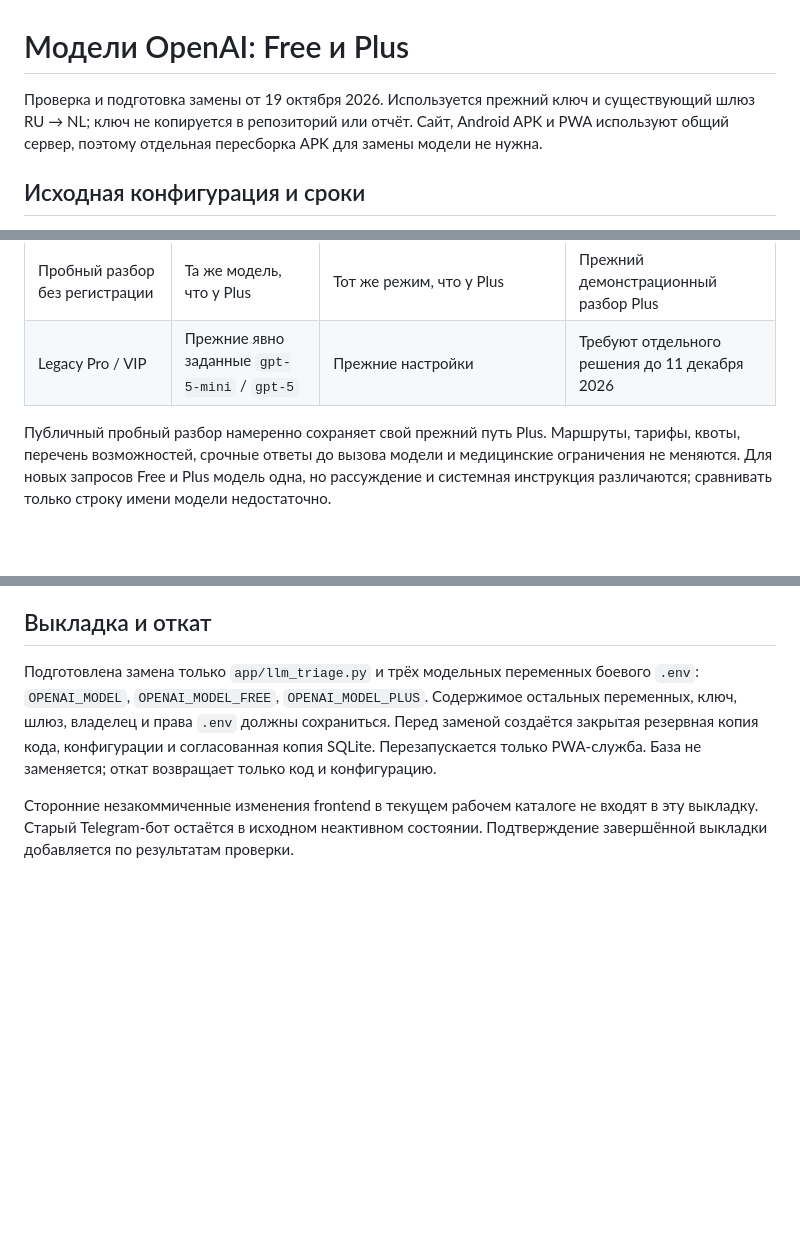
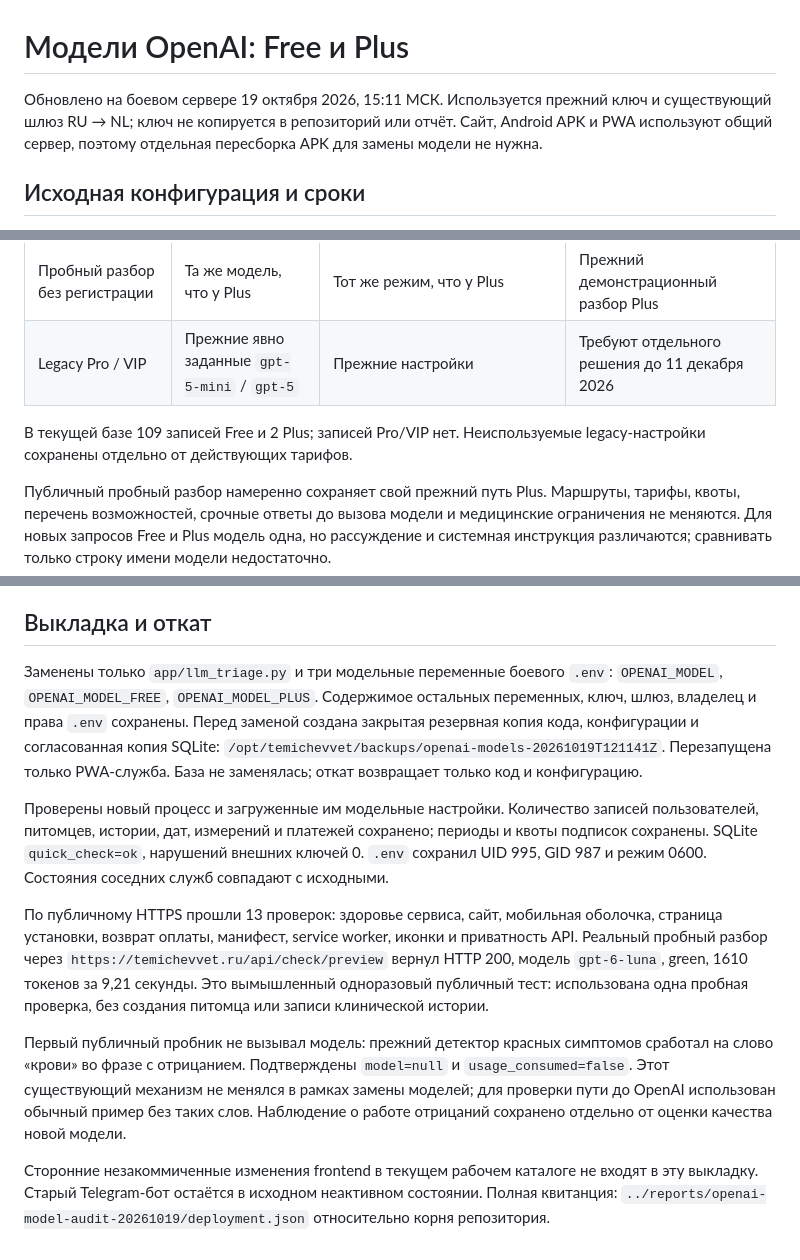
Before and after one commit to Pivotemnoe/PWAtemichevVet, a Markdown page: docs/OPENAI_MODELS_20261019.md, 3 parts joined by grey strips. Rendered like a GitHub page; blank space fills up the shorter version.

Commit message:
Record production model migration and public verification

```diff
--- a/docs/OPENAI_MODELS_20261019.md
+++ b/docs/OPENAI_MODELS_20261019.md
@@ -1,6 +1,6 @@
 # Модели OpenAI: Free и Plus
 
-Проверка и подготовка замены от 19 октября 2026. Используется прежний ключ и существующий шлюз RU → NL; ключ не копируется в репозиторий или отчёт. Сайт, Android APK и PWA используют общий сервер, поэтому отдельная пересборка APK для замены модели не нужна.
+Обновлено на боевом сервере 19 октября 2026, 15:11 МСК. Используется прежний ключ и существующий шлюз RU → NL; ключ не копируется в репозиторий или отчёт. Сайт, Android APK и PWA используют общий сервер, поэтому отдельная пересборка APK для замены модели не нужна.
 
 ## Исходная конфигурация и сроки
 
@@ -16,6 +16,8 @@
 | Plus | `gpt-6-luna` | `reasoning_effort=medium`, без `temperature` | Прежняя базовая + Plus expert addon |
 | Пробный разбор без регистрации | Та же модель, что у Plus | Тот же режим, что у Plus | Прежний демонстрационный разбор Plus |
 | Legacy Pro / VIP | Прежние явно заданные `gpt-5-mini` / `gpt-5` | Прежние настройки | Требуют отдельного решения до 11 декабря 2026 |
+
+В текущей базе 109 записей Free и 2 Plus; записей Pro/VIP нет. Неиспользуемые legacy-настройки сохранены отдельно от действующих тарифов.
 
 Публичный пробный разбор намеренно сохраняет свой прежний путь Plus. Маршруты, тарифы, квоты, перечень возможностей, срочные ответы до вызова модели и медицинские ограничения не меняются. Для новых запросов Free и Plus модель одна, но рассуждение и системная инструкция различаются; сравнивать только строку имени модели недостаточно.
 
@@ -52,6 +54,12 @@ Endpoint остаётся Chat Completions. Инструменты, функци
 
 ## Выкладка и откат
 
-Подготовлена замена только `app/llm_triage.py` и трёх модельных переменных боевого `.env`: `OPENAI_MODEL`, `OPENAI_MODEL_FREE`, `OPENAI_MODEL_PLUS`. Содержимое остальных переменных, ключ, шлюз, владелец и права `.env` должны сохраниться. Перед заменой создаётся закрытая резервная копия кода, конфигурации и согласованная копия SQLite. Перезапускается только PWA-служба. База не заменяется; откат возвращает только код и конфигурацию.
+Заменены только `app/llm_triage.py` и три модельные переменные боевого `.env`: `OPENAI_MODEL`, `OPENAI_MODEL_FREE`, `OPENAI_MODEL_PLUS`. Содержимое остальных переменных, ключ, шлюз, владелец и права `.env` сохранены. Перед заменой создана закрытая резервная копия кода, конфигурации и согласованная копия SQLite: `/opt/temichevvet/backups/openai-models-20261019T121141Z`. Перезапущена только PWA-служба. База не заменялась; откат возвращает только код и конфигурацию.
 
-Сторонние незакоммиченные изменения frontend в текущем рабочем каталоге не входят в эту выкладку. Старый Telegram-бот остаётся в исходном неактивном состоянии. Подтверждение завершённой выкладки добавляется по результатам проверки.
+Проверены новый процесс и загруженные им модельные настройки. Количество записей пользователей, питомцев, истории, дат, измерений и платежей сохранено; периоды и квоты подписок сохранены. SQLite `quick_check=ok`, нарушений внешних ключей 0. `.env` сохранил UID 995, GID 987 и режим 0600. Состояния соседних служб совпадают с исходными.
+
+По публичному HTTPS прошли 13 проверок: здоровье сервиса, сайт, мобильная оболочка, страница установки, возврат оплаты, манифест, service worker, иконки и приватность API. Реальный пробный разбор через `https://temichevvet.ru/api/check/preview` вернул HTTP 200, модель `gpt-6-luna`, green, 1610 токенов за 9,21 секунды. Это вымышленный одноразовый публичный тест: использована одна пробная проверка, без создания питомца или записи клинической истории.
+
+Первый публичный пробник не вызывал модель: прежний детектор красных симптомов сработал на слово «крови» во фразе с отрицанием. Подтверждены `model=null` и `usage_consumed=false`. Этот существующий механизм не менялся в рамках замены моделей; для проверки пути до OpenAI использован обычный пример без таких слов. Наблюдение о работе отрицаний сохранено отдельно от оценки качества новой модели.
+
+Сторонние незакоммиченные изменения frontend в текущем рабочем каталоге не входят в эту выкладку. Старый Telegram-бот остаётся в исходном неактивном состоянии. Полная квитанция: `../reports/openai-model-audit-20261019/deployment.json` относительно корня репозитория.
```
